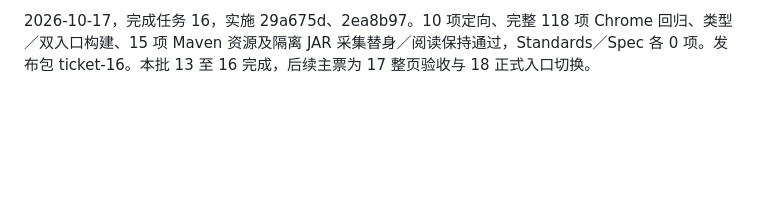
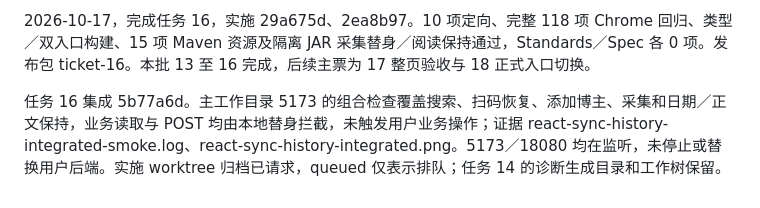
Before and after one commit to findxyz/vb-weibo-plus, a Markdown page: .scratch/react-migration/PLAN.md, the part around the change. GitHub-like rendering; blank space fills up the shorter version.

Commit message:
docs: record integration through post ticket sixteen

```diff
--- a/.scratch/react-migration/PLAN.md
+++ b/.scratch/react-migration/PLAN.md
@@ -216,3 +216,5 @@ post preview 在阶段 3 结束，chat preview 在阶段 5 结束，两页各自
 任务 15 集成 65e1921。开发预览进程已退出后重新启动，5173 本地 HTTP 替身的登录／添加与阅读检查通过，证据 react-add-blogger-integrated-smoke.log；未触发真实业务写入。
 
 2026-10-17，完成任务 16，实施 29a675d、2ea8b97。10 项定向、完整 118 项 Chrome 回归、类型／双入口构建、15 项 Maven 资源及隔离 JAR 采集替身／阅读保持通过，Standards／Spec 各 0 项。发布包 ticket-16。本批 13 至 16 完成，后续主票为 17 整页验收与 18 正式入口切换。
+
+任务 16 集成 5b77a6d。主工作目录 5173 的组合检查覆盖搜索、扫码恢复、添加博主、采集和日期／正文保持，业务读取与 POST 均由本地替身拦截，未触发用户业务操作；证据 react-sync-history-integrated-smoke.log、react-sync-history-integrated.png。5173／18080 均在监听，未停止或替换用户后端。实施 worktree 归档已请求，queued 仅表示排队；任务 14 的诊断生成目录和工作树保留。
```
Also changed, not shown: 1 other file.
